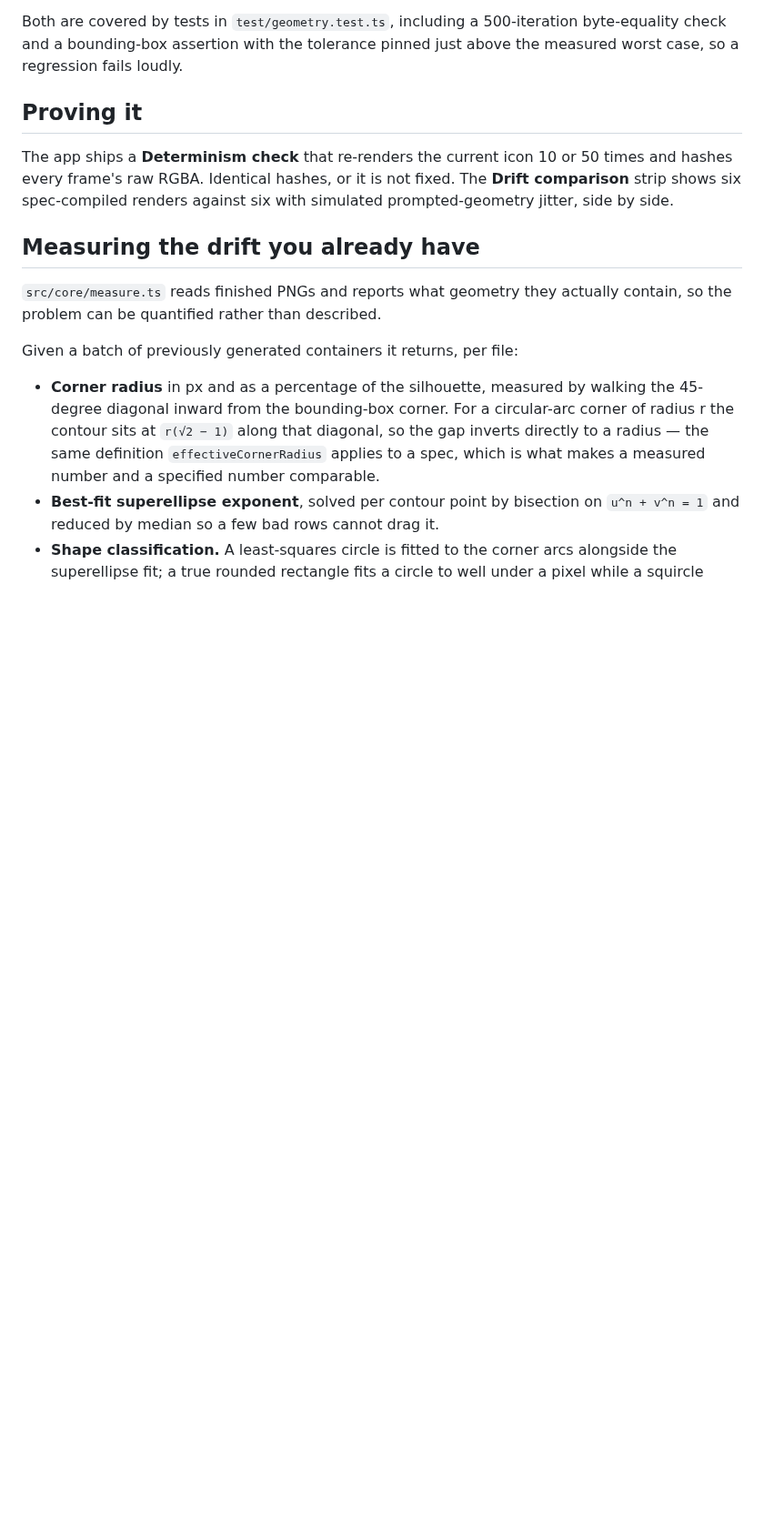
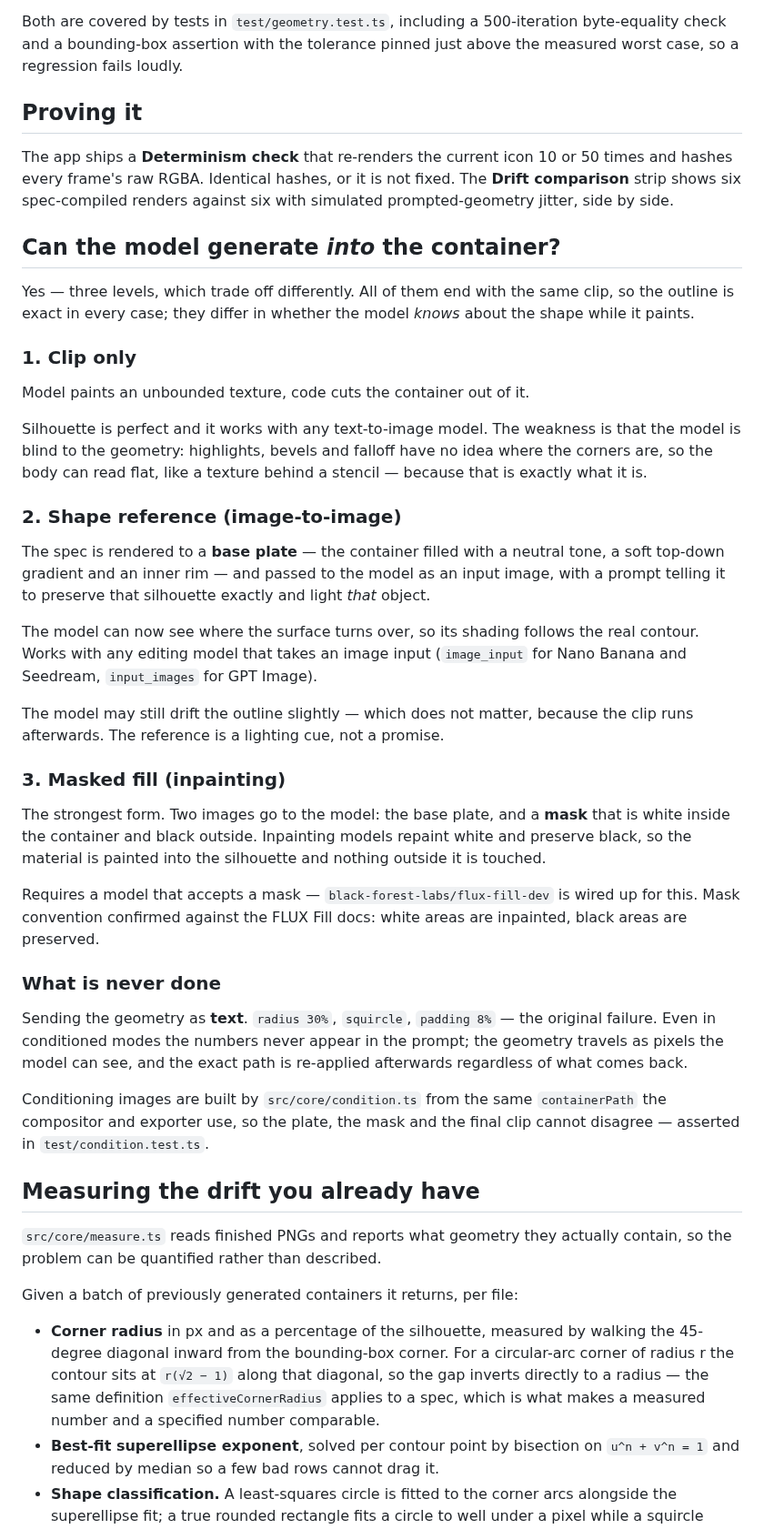
Before and after one commit to hkcm91/Icon-Generator, a Markdown page: docs/RADIUS-DRIFT.md, the part around the change. Shown at 91% size. Rendered like a GitHub page; blank space fills up the shorter version.

```diff
--- a/docs/RADIUS-DRIFT.md
+++ b/docs/RADIUS-DRIFT.md
@@ -130,6 +130,57 @@ times and hashes every frame's raw RGBA. Identical hashes, or it is not fixed.
 The **Drift comparison** strip shows six spec-compiled renders against six with
 simulated prompted-geometry jitter, side by side.
 
+## Can the model generate *into* the container?
+
+Yes — three levels, which trade off differently. All of them end with the same
+clip, so the outline is exact in every case; they differ in whether the model
+*knows* about the shape while it paints.
+
+### 1. Clip only
+
+Model paints an unbounded texture, code cuts the container out of it.
+
+Silhouette is perfect and it works with any text-to-image model. The weakness is
+that the model is blind to the geometry: highlights, bevels and falloff have no
+idea where the corners are, so the body can read flat, like a texture behind a
+stencil — because that is exactly what it is.
+
+### 2. Shape reference (image-to-image)
+
+The spec is rendered to a **base plate** — the container filled with a neutral
+tone, a soft top-down gradient and an inner rim — and passed to the model as an
+input image, with a prompt telling it to preserve that silhouette exactly and
+light *that* object.
+
+The model can now see where the surface turns over, so its shading follows the
+real contour. Works with any editing model that takes an image input
+(`image_input` for Nano Banana and Seedream, `input_images` for GPT Image).
+
+The model may still drift the outline slightly — which does not matter, because
+the clip runs afterwards. The reference is a lighting cue, not a promise.
+
+### 3. Masked fill (inpainting)
+
+The strongest form. Two images go to the model: the base plate, and a **mask**
+that is white inside the container and black outside. Inpainting models repaint
+white and preserve black, so the material is painted into the silhouette and
+nothing outside it is touched.
+
+Requires a model that accepts a mask — `black-forest-labs/flux-fill-dev` is
+wired up for this. Mask convention confirmed against the FLUX Fill docs: white
+areas are inpainted, black areas are preserved.
+
+### What is never done
+
+Sending the geometry as **text**. `radius 30%`, `squircle`, `padding 8%` — the
+original failure. Even in conditioned modes the numbers never appear in the
+prompt; the geometry travels as pixels the model can see, and the exact path is
+re-applied afterwards regardless of what comes back.
+
+Conditioning images are built by `src/core/condition.ts` from the same
+`containerPath` the compositor and exporter use, so the plate, the mask and the
+final clip cannot disagree — asserted in `test/condition.test.ts`.
+
 ## Measuring the drift you already have
 
 `src/core/measure.ts` reads finished PNGs and reports what geometry they
```
Also changed, not shown: README.md (+17 -4 lines), docs/screenshots/01-full-app.png, docs/screenshots/02-determinism.png, docs/screenshots/06-full-app-superellipse.png, docs/screenshots/07-conditioning.png (added), 8 other files.
